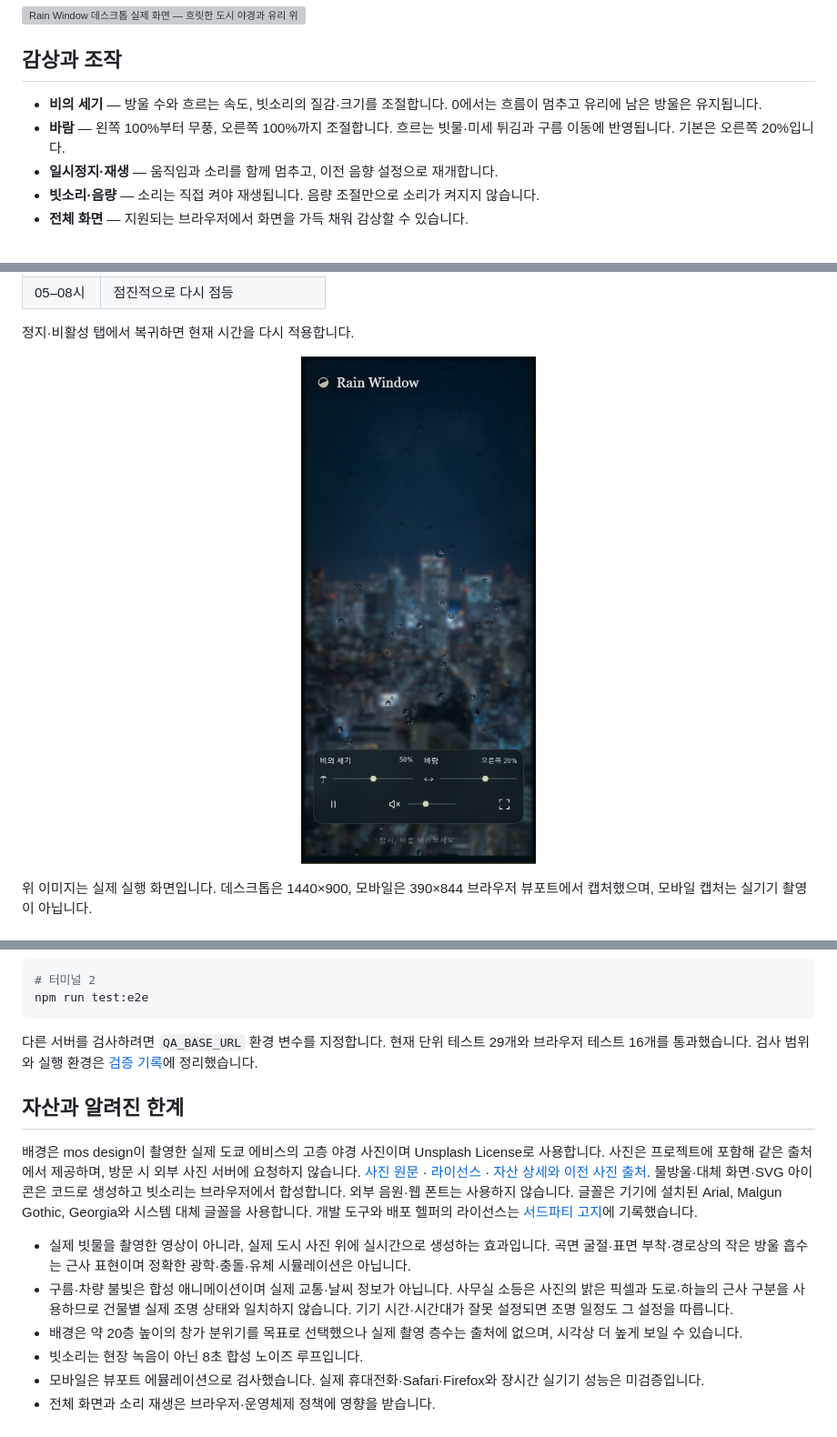
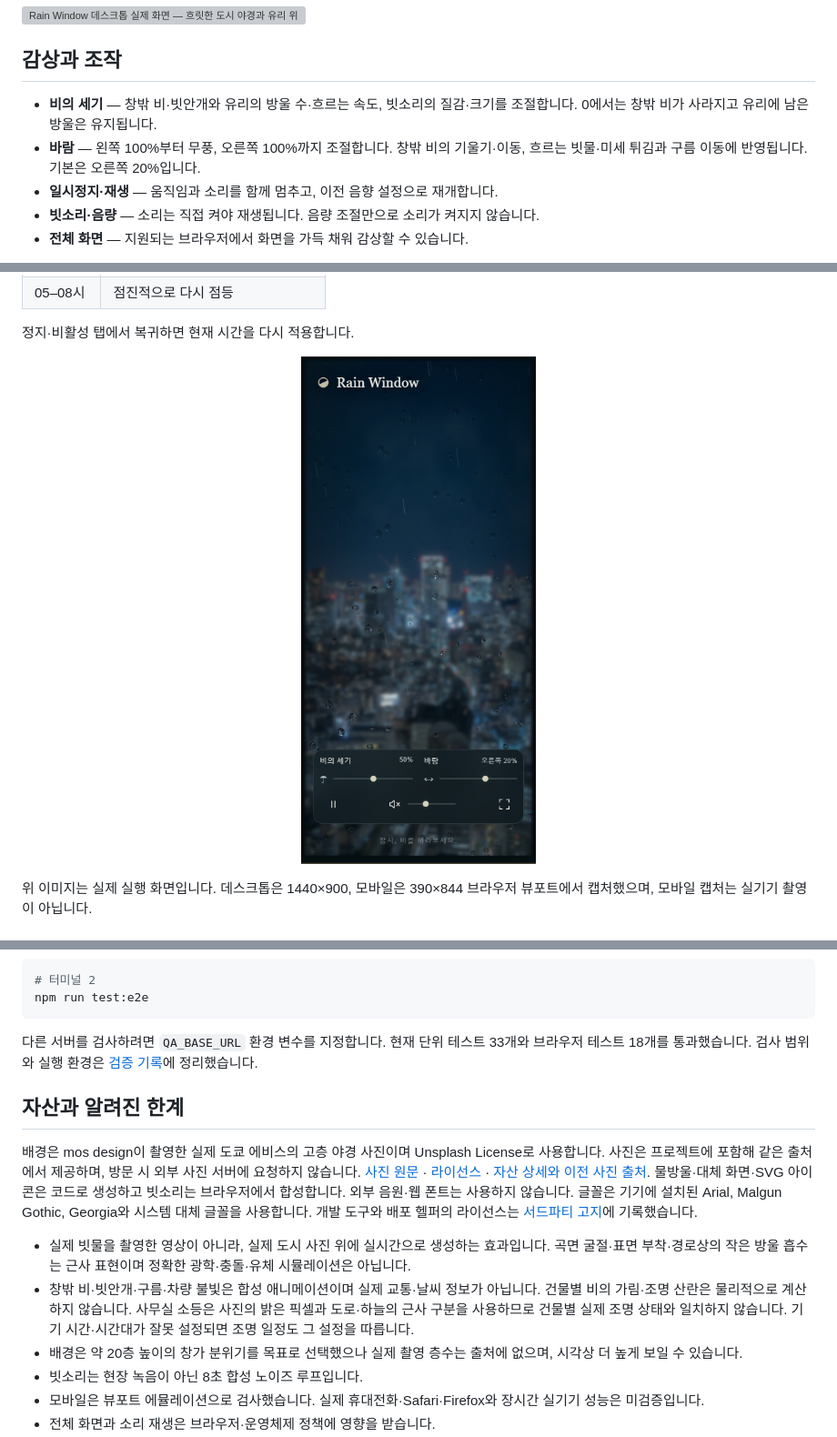
Before and after one commit to okorion/rain-window, a Markdown page: README.md, 3 parts joined by grey strips. Shown at 91% size. Drawn GitHub-style; pictures changed too: docs/screenshots/mobile.png; grey boxes are pictures that could not be loaded.

````diff
--- a/README.md
+++ b/README.md
@@ -10,8 +10,8 @@
 
 ## 감상과 조작
 
-- **비의 세기** — 방울 수와 흐르는 속도, 빗소리의 질감·크기를 조절합니다. 0에서는 흐름이 멈추고 유리에 남은 방울은 유지됩니다.
-- **바람** — 왼쪽 100%부터 무풍, 오른쪽 100%까지 조절합니다. 흐르는 빗물·미세 튀김과 구름 이동에 반영됩니다. 기본은 오른쪽 20%입니다.
+- **비의 세기** — 창밖 비·빗안개와 유리의 방울 수·흐르는 속도, 빗소리의 질감·크기를 조절합니다. 0에서는 창밖 비가 사라지고 유리에 남은 방울은 유지됩니다.
+- **바람** — 왼쪽 100%부터 무풍, 오른쪽 100%까지 조절합니다. 창밖 비의 기울기·이동, 흐르는 빗물·미세 튀김과 구름 이동에 반영됩니다. 기본은 오른쪽 20%입니다.
 - **일시정지·재생** — 움직임과 소리를 함께 멈추고, 이전 음향 설정으로 재개합니다.
 - **빗소리·음량** — 소리는 직접 켜야 재생됩니다. 음량 조절만으로 소리가 켜지지 않습니다.
 - **전체 화면** — 지원되는 브라우저에서 화면을 가득 채워 감상할 수 있습니다.
@@ -128,14 +132,14 @@ npm run dev -- --host 127.0.0.1 --port 5174 --strictPort
 npm run test:e2e
 ```
 
-다른 서버를 검사하려면 `QA_BASE_URL` 환경 변수를 지정합니다. 현재 단위 테스트 29개와 브라우저 테스트 16개를 통과했습니다. 검사 범위와 실행 환경은 [검증 기록](docs/verification.md)에 정리했습니다.
+다른 서버를 검사하려면 `QA_BASE_URL` 환경 변수를 지정합니다. 현재 단위 테스트 33개와 브라우저 테스트 18개를 통과했습니다. 검사 범위와 실행 환경은 [검증 기록](docs/verification.md)에 정리했습니다.
 
 ## 자산과 알려진 한계
 
 배경은 mos design이 촬영한 실제 도쿄 에비스의 고층 야경 사진이며 Unsplash License로 사용합니다. 사진은 프로젝트에 포함해 같은 출처에서 제공하며, 방문 시 외부 사진 서버에 요청하지 않습니다. [사진 원문](https://unsplash.com/photos/a-view-of-a-city-at-night-from-the-top-of-a-building-7d7FpQJEgIA) · [라이선스](https://unsplash.com/license) · [자산 상세와 이전 사진 출처](public/images/ATTRIBUTION.md). 물방울·대체 화면·SVG 아이콘은 코드로 생성하고 빗소리는 브라우저에서 합성합니다. 외부 음원·웹 폰트는 사용하지 않습니다. 글꼴은 기기에 설치된 Arial, Malgun Gothic, Georgia와 시스템 대체 글꼴을 사용합니다. 개발 도구와 배포 헬퍼의 라이선스는 [서드파티 고지](THIRD_PARTY_NOTICES.md)에 기록했습니다.
 
 - 실제 빗물을 촬영한 영상이 아니라, 실제 도시 사진 위에 실시간으로 생성하는 효과입니다. 곡면 굴절·표면 부착·경로상의 작은 방울 흡수는 근사 표현이며 정확한 광학·충돌·유체 시뮬레이션은 아닙니다.
-- 구름·차량 불빛은 합성 애니메이션이며 실제 교통·날씨 정보가 아닙니다. 사무실 소등은 사진의 밝은 픽셀과 도로·하늘의 근사 구분을 사용하므로 건물별 실제 조명 상태와 일치하지 않습니다. 기기 시간·시간대가 잘못 설정되면 조명 일정도 그 설정을 따릅니다.
+- 창밖 비·빗안개·구름·차량 불빛은 합성 애니메이션이며 실제 교통·날씨 정보가 아닙니다. 건물별 비의 가림·조명 산란은 물리적으로 계산하지 않습니다. 사무실 소등은 사진의 밝은 픽셀과 도로·하늘의 근사 구분을 사용하므로 건물별 실제 조명 상태와 일치하지 않습니다. 기기 시간·시간대가 잘못 설정되면 조명 일정도 그 설정을 따릅니다.
 - 배경은 약 20층 높이의 창가 분위기를 목표로 선택했으나 실제 촬영 층수는 출처에 없으며, 시각상 더 높게 보일 수 있습니다.
 - 빗소리는 현장 녹음이 아닌 8초 합성 노이즈 루프입니다.
 - 모바일은 뷰포트 에뮬레이션으로 검사했습니다. 실제 휴대전화·Safari·Firefox와 장시간 실기기 성능은 미검증입니다.
````
Also changed, not shown: other parts of README.md (+4 -0 lines), docs/verification.md (+17 -2 lines), docs/screenshots/mobile-before-outside-rain.png (added), 10 other files.
